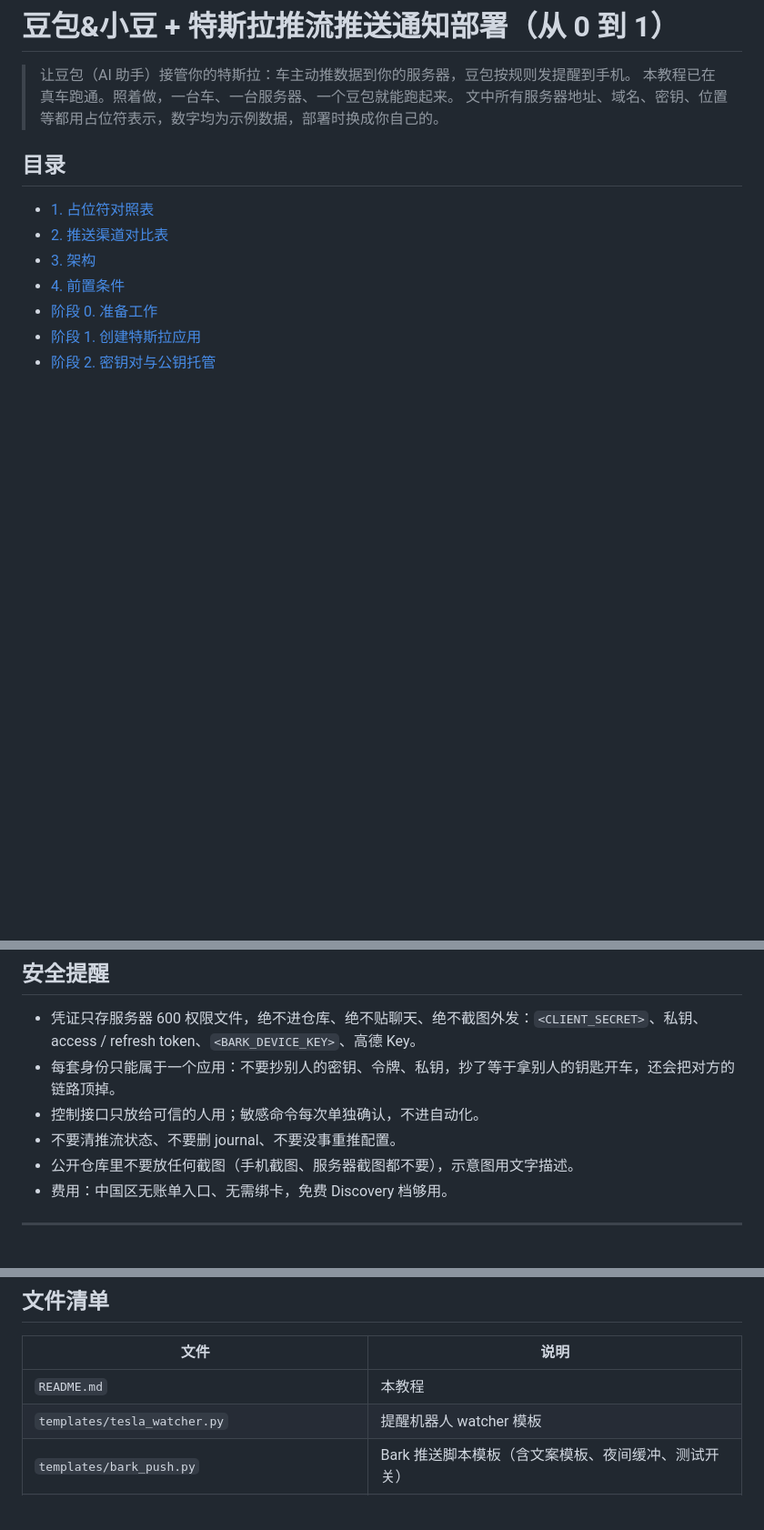
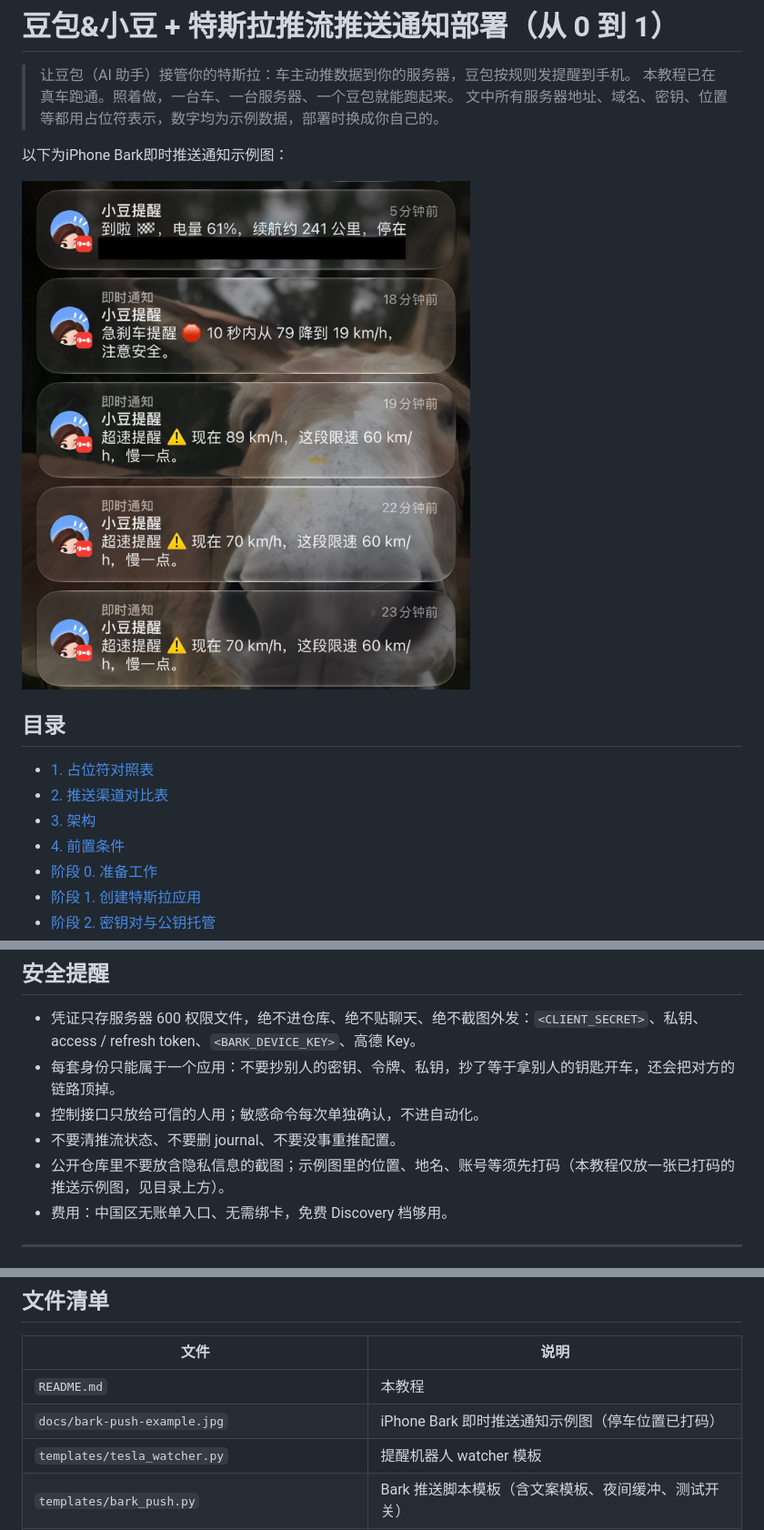
Before and after one commit to JasonShenn/DouBao-XiaoDou-Tesla, a Markdown page: README.md, 3 parts joined by grey strips. Shown at 91% size. Rendered like a GitHub page; pictures changed too: docs/bark-push-example.jpg (added); blank space fills up the shorter version.

Commit message:
目录上方加 iPhone Bark 即时推送通知示例图（停车位置已打码）

```diff
--- a/README.md
+++ b/README.md
@@ -3,6 +3,10 @@
 > 让豆包（AI 助手）接管你的特斯拉：车主动推数据到你的服务器，豆包按规则发提醒到手机。
 > 本教程已在真车跑通。照着做，一台车、一台服务器、一个豆包就能跑起来。
 > 文中所有服务器地址、域名、密钥、位置等都用占位符表示，数字均为示例数据，部署时换成你自己的。
+
+以下为iPhone Bark即时推送通知示例图：
+
+![iPhone Bark 即时推送通知示例](docs/bark-push-example.jpg)
 
 ## 目录
 
@@ -780,7 +784,7 @@ chmod +x templates/tailscale-cert-renew.sh
 - 每套身份只能属于一个应用：不要抄别人的密钥、令牌、私钥，抄了等于拿别人的钥匙开车，还会把对方的链路顶掉。
 - 控制接口只放给可信的人用；敏感命令每次单独确认，不进自动化。
 - 不要清推流状态、不要删 journal、不要没事重推配置。
-- 公开仓库里不要放任何截图（手机截图、服务器截图都不要），示意图用文字描述。
+- 公开仓库里不要放含隐私信息的截图；示例图里的位置、地名、账号等须先打码（本教程仅放一张已打码的推送示例图，见目录上方）。
 - 费用：中国区无账单入口、无需绑卡，免费 Discovery 档够用。
 
 ---
@@ -810,6 +814,7 @@ chmod +x templates/tailscale-cert-renew.sh
 | 文件 | 说明 |
 |---|---|
 | `README.md` | 本教程 |
+| `docs/bark-push-example.jpg` | iPhone Bark 即时推送通知示例图（停车位置已打码） |
 | `templates/tesla_watcher.py` | 提醒机器人 watcher 模板 |
 | `templates/bark_push.py` | Bark 推送脚本模板（含文案模板、夜间缓冲、测试开关） |
 | `templates/push_channels.py` | 12 种推送渠道函数模板 |
```
